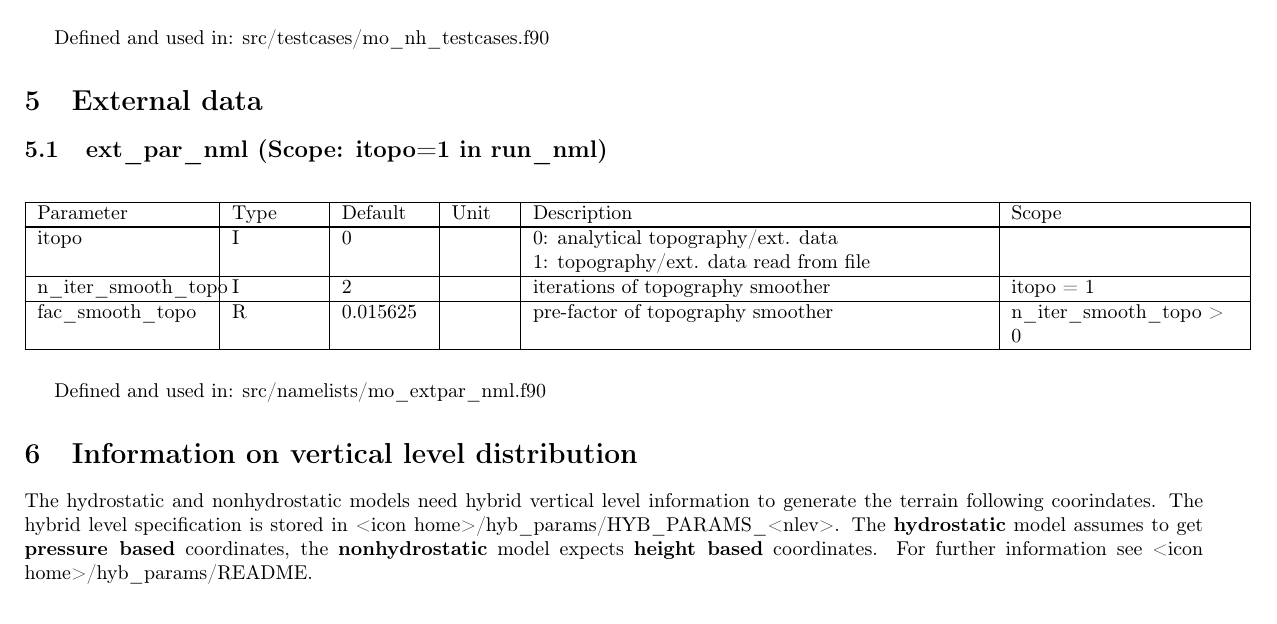
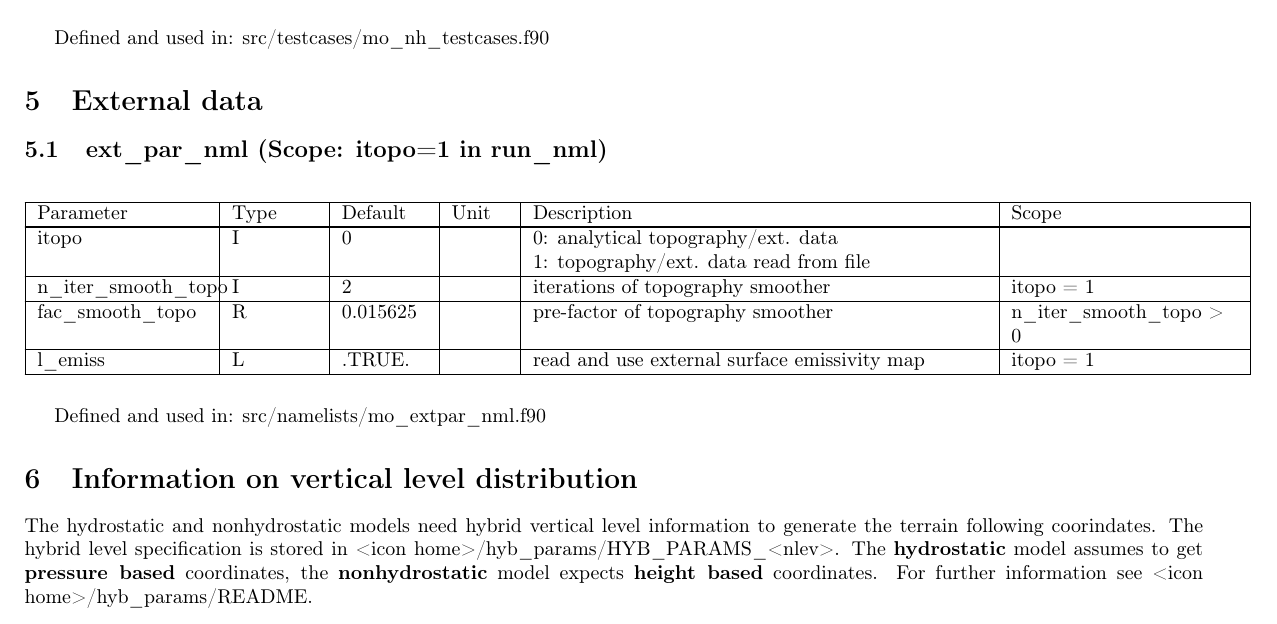
Before and after one commit to muszyna25/ppe_icon_model, a LaTeX document (run/Namelist_overview.tex): part of page 41 of 41, cut so that both start at the same text. Compiled offline with pdfLaTeX.

```diff
--- a/run/Namelist_overview.tex
+++ b/run/Namelist_overview.tex
@@ -3751,6 +3751,16 @@
 n\_iter\_smooth\_topo > 0
 \tabularnewline
 
+\hline
+l\_emiss&
+L &
+.TRUE.&
+&
+read and use  external surface emissivity map
+&
+itopo = 1
+\tabularnewline
+
 \end{longtab}
 
 Defined and used in: src/namelists/mo\_extpar\_nml.f90
```
Also changed, not shown: run/Namelist_overview.pdf, 5 other files.
